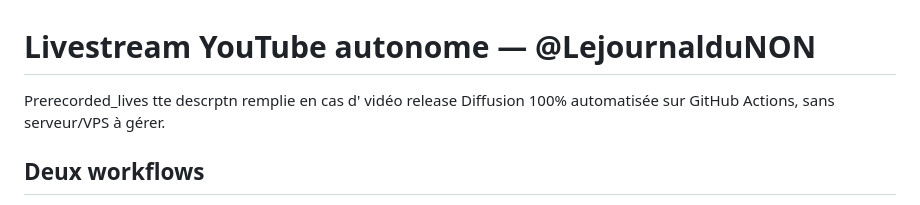
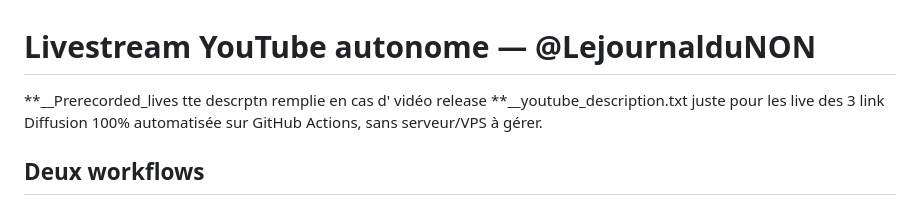
Before and after one commit to MaxMcNeil/liveYOUTUBE-AUTO, a Markdown page: README.md, the part around the change. Rendered like a GitHub page.

Commit message:
Update README for clarity and formatting
Emphasize the description formatting and clarify the purpose of the youtube_description.txt file.

```diff
--- a/README.md
+++ b/README.md
@@ -1,5 +1,6 @@
 # Livestream YouTube autonome — @LejournalduNON
-Prerecorded_lives tte descrptn remplie en cas d' vidéo release
+**__Prerecorded_lives tte descrptn remplie en cas d' vidéo release
+**__youtube_description.txt juste pour les live des 3 link
 Diffusion 100% automatisée sur GitHub Actions, sans serveur/VPS à gérer.
 
 ## Deux workflows
```
